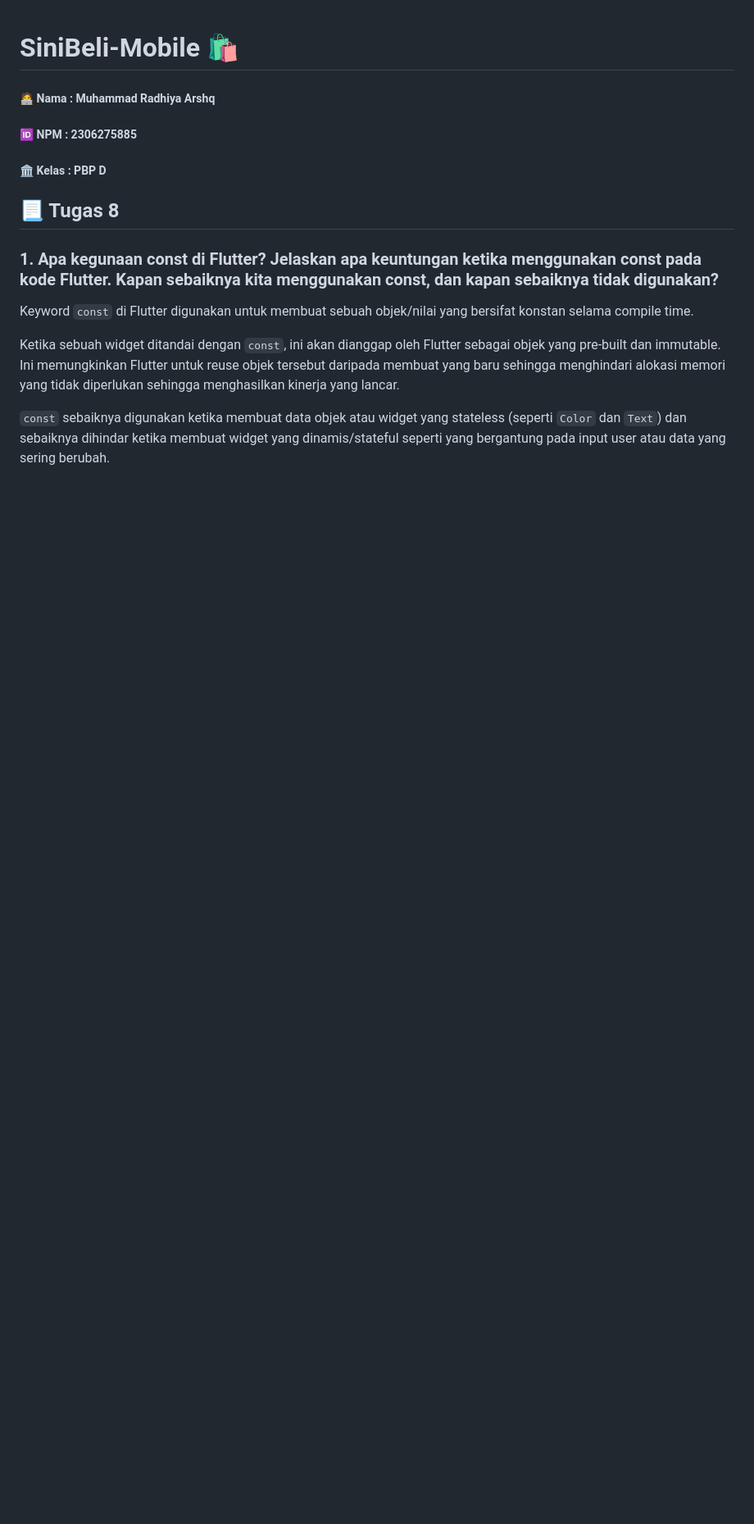
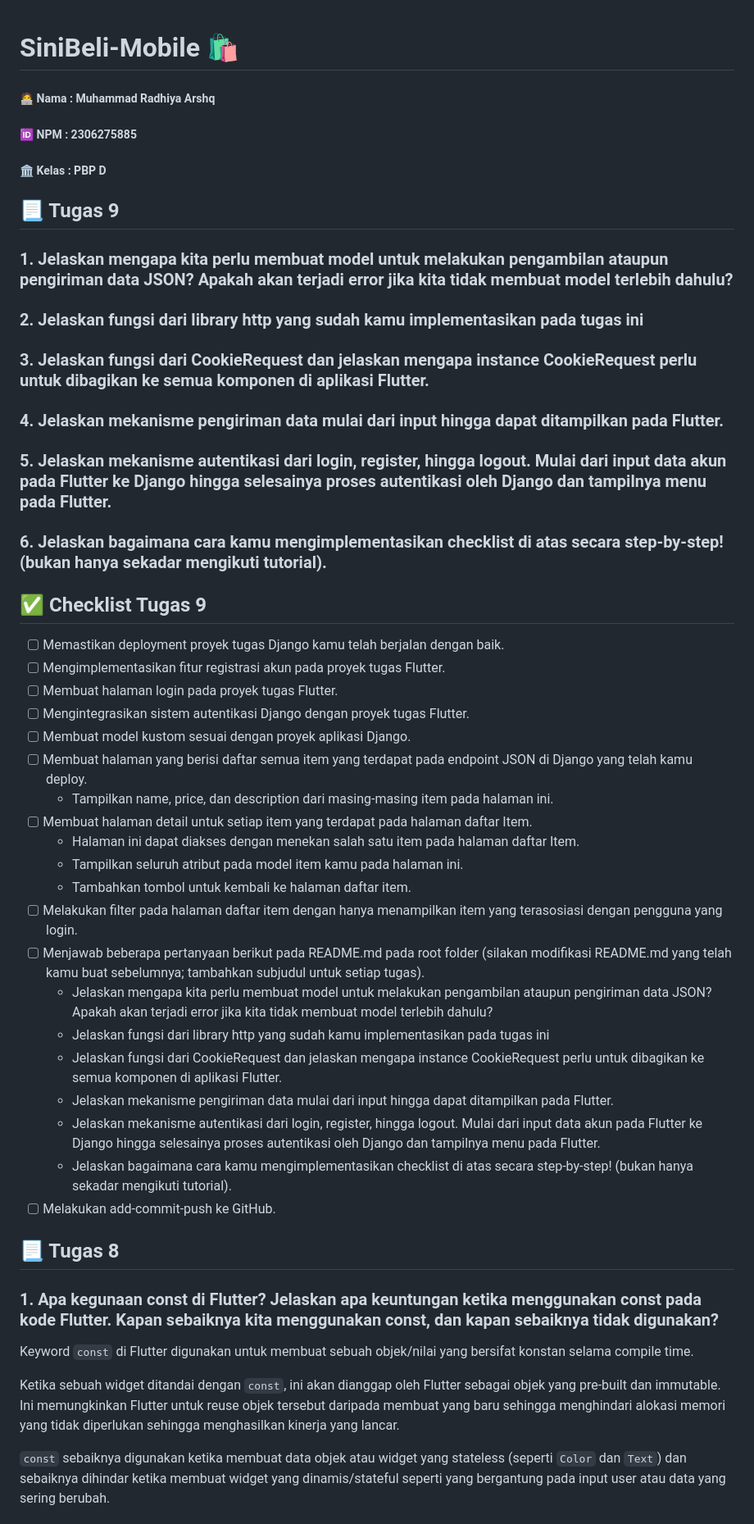
Before and after one commit to arshqiii/SiniBeli-mobile, a Markdown page: README.md, the part around the change. Shown: that part at 82% size. GitHub-like rendering; blank space fills up the shorter version.

Commit message:
Mulai Tugas 9

```diff
--- a/README.md
+++ b/README.md
@@ -3,6 +3,48 @@
 <h5> 🧑‍💻 Nama : Muhammad Radhiya Arshq  </h5>
 <h5> 🆔 NPM : 2306275885 </h5>
 <h5> 🏛️ Kelas : PBP D </h5>
+
+## 📃 Tugas 9
+
+### 1. Jelaskan mengapa kita perlu membuat model untuk melakukan pengambilan ataupun pengiriman data JSON? Apakah akan terjadi error jika kita tidak membuat model terlebih dahulu?
+
+
+### 2. Jelaskan fungsi dari library http yang sudah kamu implementasikan pada tugas ini
+
+
+### 3. Jelaskan fungsi dari CookieRequest dan jelaskan mengapa instance CookieRequest perlu untuk dibagikan ke semua komponen di aplikasi Flutter.
+
+
+### 4. Jelaskan mekanisme pengiriman data mulai dari input hingga dapat ditampilkan pada Flutter.
+
+
+### 5. Jelaskan mekanisme autentikasi dari login, register, hingga logout. Mulai dari input data akun pada Flutter ke Django hingga selesainya proses autentikasi oleh Django dan tampilnya menu pada Flutter.
+
+
+### 6. Jelaskan bagaimana cara kamu mengimplementasikan checklist di atas secara step-by-step! (bukan hanya sekadar mengikuti tutorial).
+
+
+## ✅ Checklist Tugas 9
+- [ ] Memastikan deployment proyek tugas Django kamu telah berjalan dengan baik.
+- [ ] Mengimplementasikan fitur registrasi akun pada proyek tugas Flutter.
+- [ ] Membuat halaman login pada proyek tugas Flutter.
+- [ ] Mengintegrasikan sistem autentikasi Django dengan proyek tugas Flutter.
+- [ ] Membuat model kustom sesuai dengan proyek aplikasi Django.
+- [ ] Membuat halaman yang berisi daftar semua item yang terdapat pada endpoint JSON di Django yang telah kamu deploy.
+    - Tampilkan name, price, dan description dari masing-masing item pada halaman ini.
+- [ ] Membuat halaman detail untuk setiap item yang terdapat pada halaman daftar Item.
+    - Halaman ini dapat diakses dengan menekan salah satu item pada halaman daftar Item.
+    - Tampilkan seluruh atribut pada model item kamu pada halaman ini.
+    - Tambahkan tombol untuk kembali ke halaman daftar item.
+- [ ] Melakukan filter pada halaman daftar item dengan hanya menampilkan item yang terasosiasi dengan pengguna yang login.
+- [ ] Menjawab beberapa pertanyaan berikut pada README.md pada root folder (silakan modifikasi README.md yang telah kamu buat sebelumnya; tambahkan subjudul untuk setiap tugas).
+    - Jelaskan mengapa kita perlu membuat model untuk melakukan pengambilan ataupun pengiriman data JSON? Apakah akan terjadi error jika kita tidak membuat model terlebih dahulu?
+    - Jelaskan fungsi dari library http yang sudah kamu implementasikan pada tugas ini
+    - Jelaskan fungsi dari CookieRequest dan jelaskan mengapa instance CookieRequest perlu untuk dibagikan ke semua komponen di aplikasi Flutter.
+    - Jelaskan mekanisme pengiriman data mulai dari input hingga dapat ditampilkan pada Flutter.
+    - Jelaskan mekanisme autentikasi dari login, register, hingga logout. Mulai dari input data akun pada Flutter ke Django hingga selesainya proses autentikasi oleh Django dan tampilnya menu pada Flutter.
+    - Jelaskan bagaimana cara kamu mengimplementasikan checklist di atas secara step-by-step! (bukan hanya sekadar mengikuti tutorial).
+- [ ] Melakukan add-commit-push ke GitHub.
 
 ## 📃 Tugas 8
 
```
